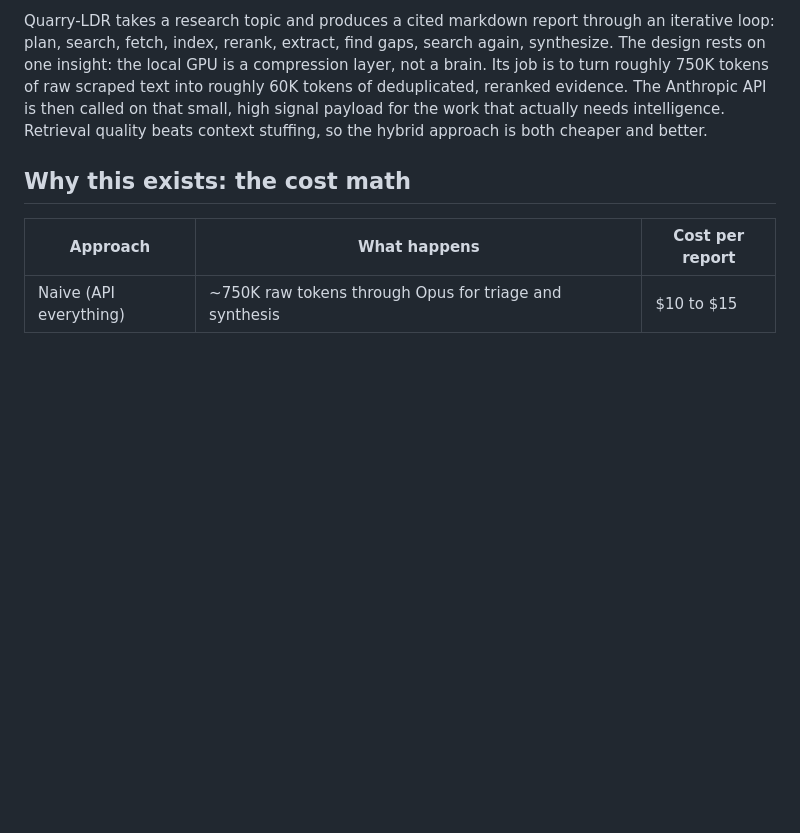
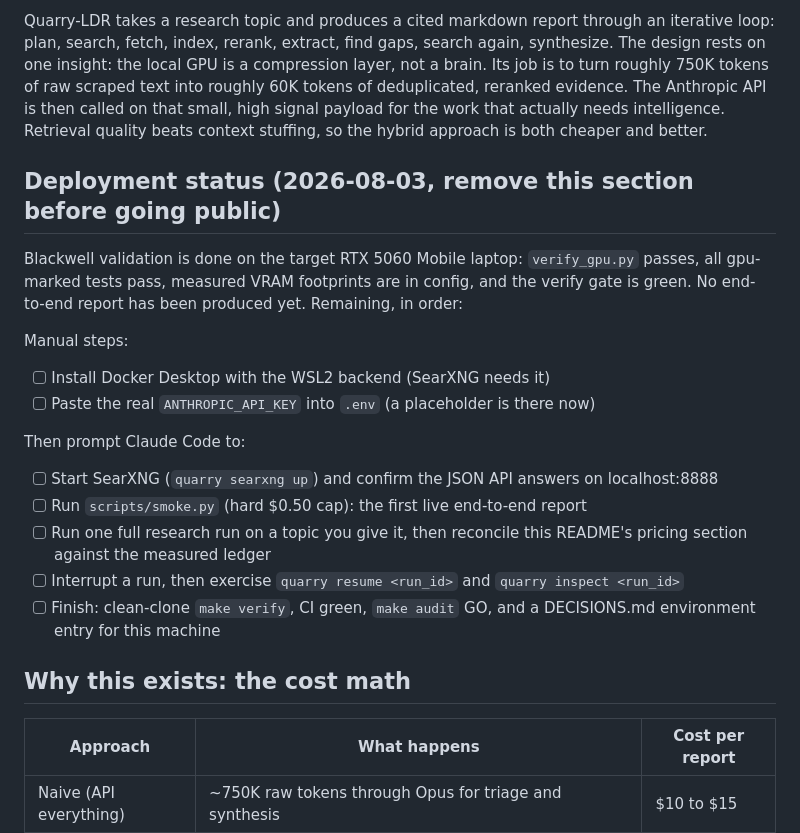
Before and after one commit to vignesh-nagarajan-vn/Quarry-LDR, a Markdown page: README.md, the part around the change. Rendered like a GitHub page; blank space fills up the shorter version.

Commit message:
docs(repo): add deployment todo checklist to the readme
Temporary status section tracking the remaining first-deployment
steps on the target laptop; marked for removal before going public.

Refs: M10

```diff
--- a/README.md
+++ b/README.md
@@ -5,6 +5,23 @@ Local deep research: a local GPU compresses the web into dense evidence, Claude
 Repository: https://github.com/vignesh-nagarajan-vn/Quarry-LDR
 
 Quarry-LDR takes a research topic and produces a cited markdown report through an iterative loop: plan, search, fetch, index, rerank, extract, find gaps, search again, synthesize. The design rests on one insight: the local GPU is a compression layer, not a brain. Its job is to turn roughly 750K tokens of raw scraped text into roughly 60K tokens of deduplicated, reranked evidence. The Anthropic API is then called on that small, high signal payload for the work that actually needs intelligence. Retrieval quality beats context stuffing, so the hybrid approach is both cheaper and better.
+
+## Deployment status (2026-08-03, remove this section before going public)
+
+Blackwell validation is done on the target RTX 5060 Mobile laptop: `verify_gpu.py` passes, all gpu-marked tests pass, measured VRAM footprints are in config, and the verify gate is green. No end-to-end report has been produced yet. Remaining, in order:
+
+Manual steps:
+
+- [ ] Install Docker Desktop with the WSL2 backend (SearXNG needs it)
+- [ ] Paste the real `ANTHROPIC_API_KEY` into `.env` (a placeholder is there now)
+
+Then prompt Claude Code to:
+
+- [ ] Start SearXNG (`quarry searxng up`) and confirm the JSON API answers on localhost:8888
+- [ ] Run `scripts/smoke.py` (hard $0.50 cap): the first live end-to-end report
+- [ ] Run one full research run on a topic you give it, then reconcile this README's pricing section against the measured ledger
+- [ ] Interrupt a run, then exercise `quarry resume <run_id>` and `quarry inspect <run_id>`
+- [ ] Finish: clean-clone `make verify`, CI green, `make audit` GO, and a DECISIONS.md environment entry for this machine
 
 ## Why this exists: the cost math
 
```
